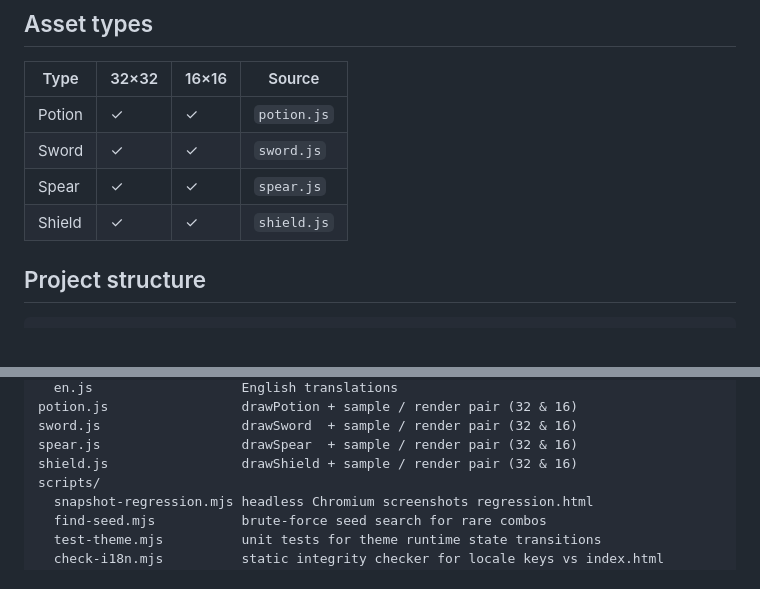
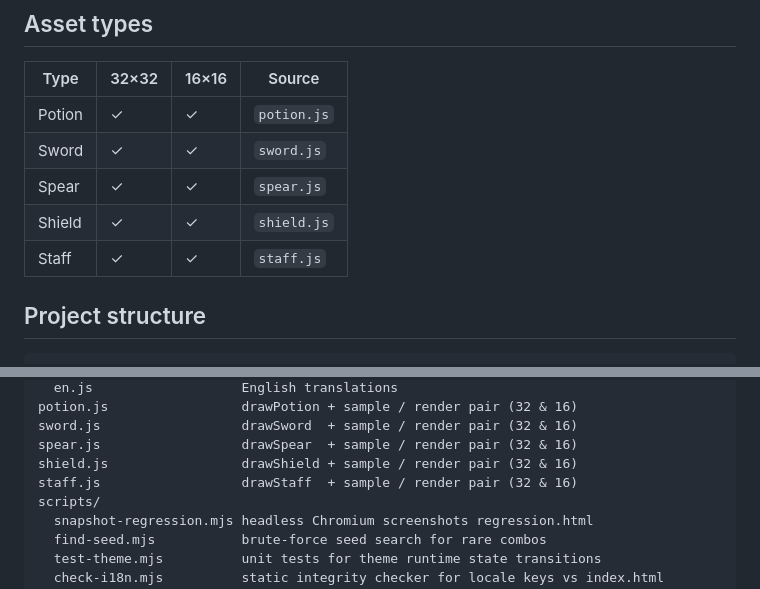
Before and after one commit to ochowei/itemseed, a Markdown page: README.md, 2 parts joined by grey strips. Drawn GitHub-style.

```diff
--- a/README.md
+++ b/README.md
@@ -37,6 +37,7 @@ open regression.html
 | Sword  | ✓     | ✓     | `sword.js`  |
 | Spear  | ✓     | ✓     | `spear.js`  |
 | Shield | ✓     | ✓     | `shield.js` |
+| Staff  | ✓     | ✓     | `staff.js`  |
 
 ## Project structure
 
@@ -57,6 +58,7 @@ potion.js                 drawPotion + sample / render pair (32 & 16)
 sword.js                  drawSword  + sample / render pair (32 & 16)
 spear.js                  drawSpear  + sample / render pair (32 & 16)
 shield.js                 drawShield + sample / render pair (32 & 16)
+staff.js                  drawStaff  + sample / render pair (32 & 16)
 scripts/
   snapshot-regression.mjs headless Chromium screenshots regression.html
   find-seed.mjs           brute-force seed search for rare combos
```
Also changed, not shown: FRONTEND_KANBAN.md (+6 -12 lines).
